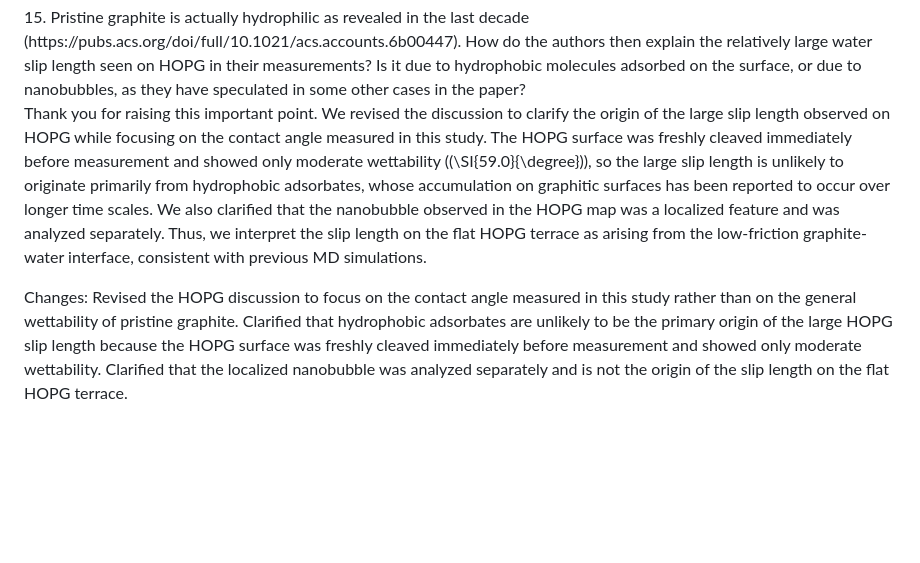
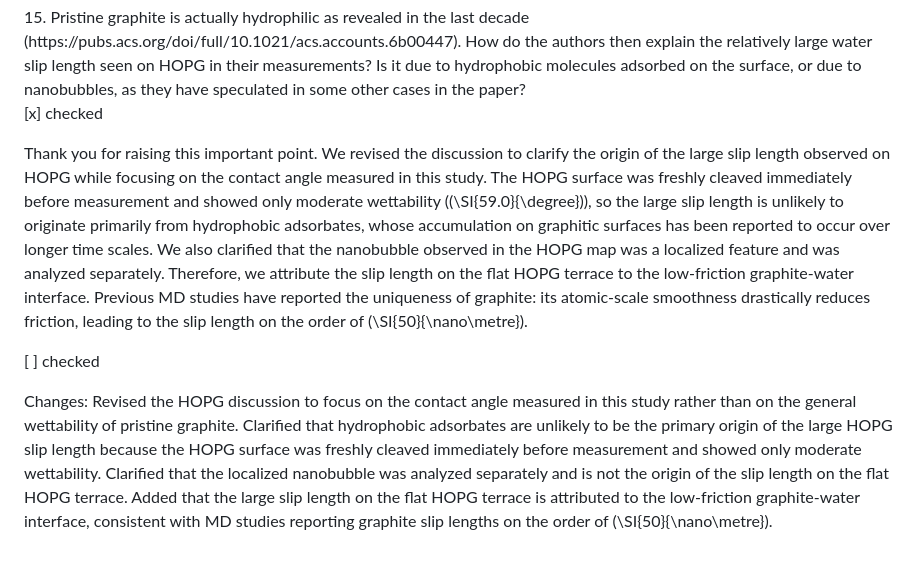
Before and after one commit to Ishi-Haru/manuscript, a Markdown page: revise/point_by_point_response.md, the part around the change. Rendered like a GitHub page; blank space fills up the shorter version.

Commit message:
revise_ja用1

```diff
--- a/revise/point_by_point_response.md
+++ b/revise/point_by_point_response.md
@@ -173,9 +173,14 @@ Added a sentence noting that large apparent slip on hydrophobic surfaces has bee
 15. Pristine graphite is actually hydrophilic as revealed in the last decade (https://pubs.acs.org/doi/full/10.1021/acs.accounts.6b00447). How do the authors then explain the relatively large water slip length seen on HOPG in their measurements? Is it due to hydrophobic molecules adsorbed on the surface, or due to nanobubbles, as they have speculated in some other cases in the paper?
 </span>
 
-Thank you for raising this important point. We revised the discussion to clarify the origin of the large slip length observed on HOPG while focusing on the contact angle measured in this study. The HOPG surface was freshly cleaved immediately before measurement and showed only moderate wettability (\(\SI{59.0}{\degree}\)), so the large slip length is unlikely to originate primarily from hydrophobic adsorbates, whose accumulation on graphitic surfaces has been reported to occur over longer time scales. We also clarified that the nanobubble observed in the HOPG map was a localized feature and was analyzed separately. Thus, we interpret the slip length on the flat HOPG terrace as arising from the low-friction graphite-water interface, consistent with previous MD simulations.
+[x] checked
+
+Thank you for raising this important point. We revised the discussion to clarify the origin of the large slip length observed on HOPG while focusing on the contact angle measured in this study. The HOPG surface was freshly cleaved immediately before measurement and showed only moderate wettability (\(\SI{59.0}{\degree}\)), so the large slip length is unlikely to originate primarily from hydrophobic adsorbates, whose accumulation on graphitic surfaces has been reported to occur over longer time scales. We also clarified that the nanobubble observed in the HOPG map was a localized feature and was analyzed separately. Therefore, we attribute the slip length on the flat HOPG terrace to the low-friction graphite-water interface. Previous MD studies have reported the uniqueness of graphite: its atomic-scale smoothness drastically reduces friction, leading to the slip length on the order of \(\SI{50}{\nano\metre}\).
+
+[ ] checked
 
 Changes:
 Revised the HOPG discussion to focus on the contact angle measured in this study rather than on the general wettability of pristine graphite.
 Clarified that hydrophobic adsorbates are unlikely to be the primary origin of the large HOPG slip length because the HOPG surface was freshly cleaved immediately before measurement and showed only moderate wettability.
 Clarified that the localized nanobubble was analyzed separately and is not the origin of the slip length on the flat HOPG terrace.
+Added that the large slip length on the flat HOPG terrace is attributed to the low-friction graphite-water interface, consistent with MD studies reporting graphite slip lengths on the order of \(\SI{50}{\nano\metre}\).
```
